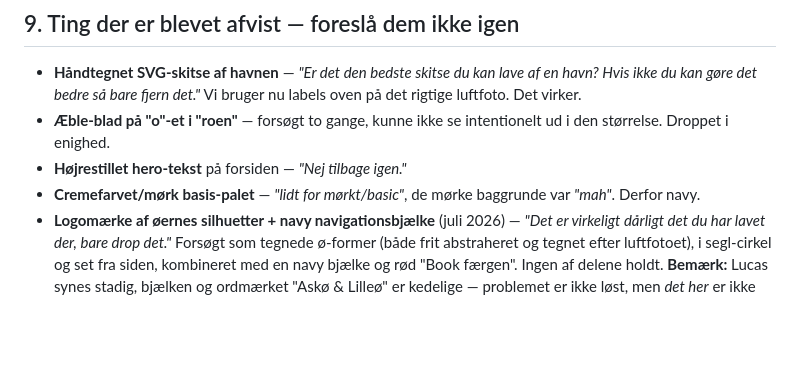
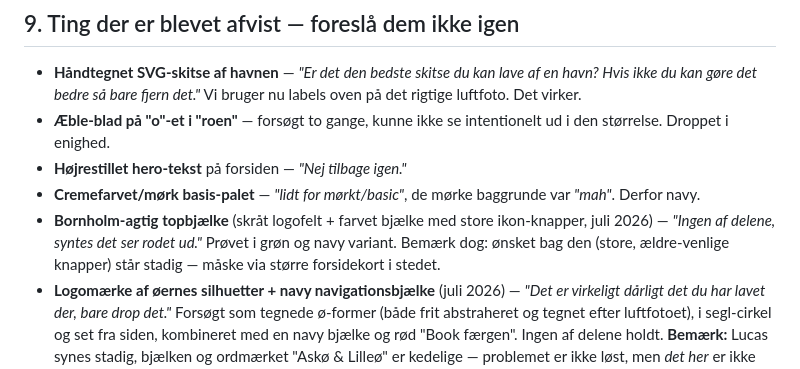
Before and after one commit to Lucfbuch/Ask--Lille-, a Markdown page: HANDOVER.md, the part around the change. GitHub-like rendering; blank space fills up the shorter version.

Commit message:
Notér afvist topbjælke-eksperiment i handover

```diff
--- a/HANDOVER.md
+++ b/HANDOVER.md
@@ -140,6 +140,7 @@ Interaktivt kort på **både sejlere.html (#vejviser) og turist.html (#kort)**:
 - **Æble-blad på "o"-et i "roen"** — forsøgt to gange, kunne ikke se intentionelt ud i den størrelse. Droppet i enighed.
 - **Højrestillet hero-tekst** på forsiden — *"Nej tilbage igen."*
 - **Cremefarvet/mørk basis-palet** — *"lidt for mørkt/basic"*, de mørke baggrunde var *"mah"*. Derfor navy.
+- **Bornholm-agtig topbjælke** (skråt logofelt + farvet bjælke med store ikon-knapper, juli 2026) — *"Ingen af delene, syntes det ser rodet ud."* Prøvet i grøn og navy variant. Bemærk dog: ønsket bag den (store, ældre-venlige knapper) står stadig — måske via større forsidekort i stedet.
 - **Logomærke af øernes silhuetter + navy navigationsbjælke** (juli 2026) — *"Det er virkeligt dårligt det du har lavet der, bare drop det."* Forsøgt som tegnede ø-former (både frit abstraheret og tegnet efter luftfotoet), i segl-cirkel og set fra siden, kombineret med en navy bjælke og rød "Book færgen". Ingen af delene holdt. **Bemærk:** Lucas synes stadig, bjælken og ordmærket "Askø & Lilleø" er kedelige — problemet er ikke løst, men *det her* er ikke svaret. Prøv en anden vej end et tegnet mærke.
 
 ---
```
